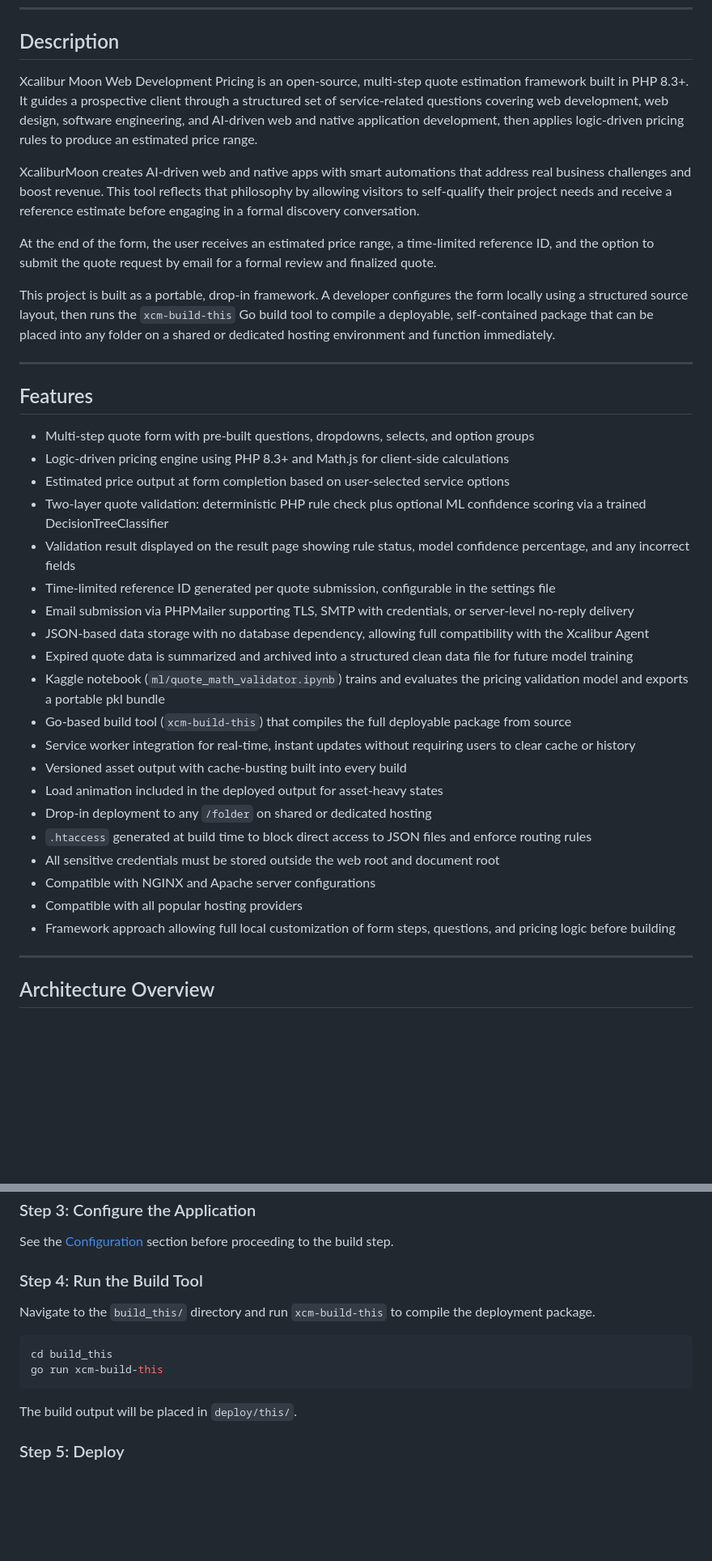
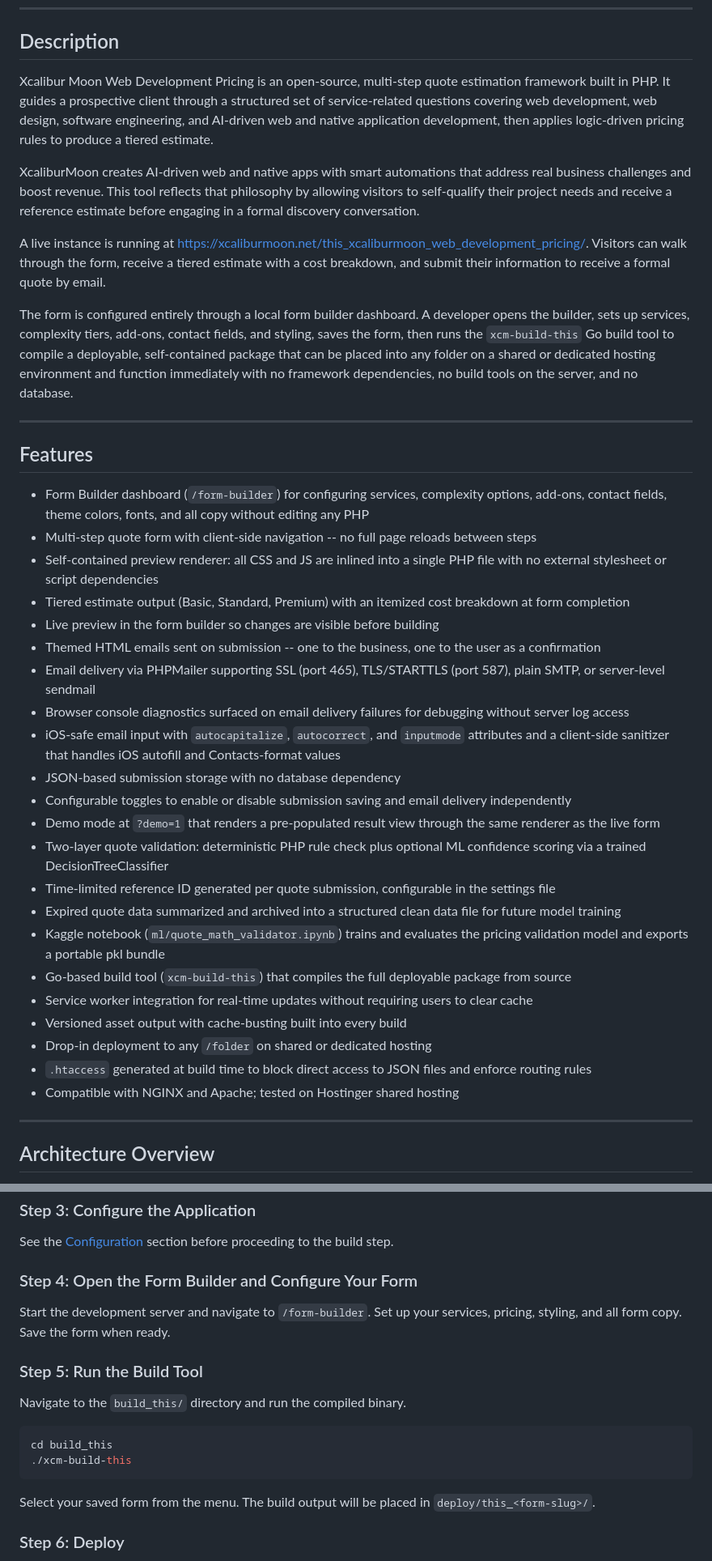
Before and after one commit to crissymoon/form-quote-builder-tool, a Markdown page: README.md, 2 parts joined by grey strips. Shown at 81% size. Rendered like a GitHub page; blank space fills up the shorter version.

````diff
--- a/README.md
+++ b/README.md
@@ -53,38 +54,40 @@ Added ml/ directory with gen_data.py (generates 2907 labelled rows), quote_math_
 
 ## Description
 
-Xcalibur Moon Web Development Pricing is an open-source, multi-step quote estimation framework built in PHP 8.3+. It guides a prospective client through a structured set of service-related questions covering web development, web design, software engineering, and AI-driven web and native application development, then applies logic-driven pricing rules to produce an estimated price range.
+Xcalibur Moon Web Development Pricing is an open-source, multi-step quote estimation framework built in PHP. It guides a prospective client through a structured set of service-related questions covering web development, web design, software engineering, and AI-driven web and native application development, then applies logic-driven pricing rules to produce a tiered estimate.
 
 XcaliburMoon creates AI-driven web and native apps with smart automations that address real business challenges and boost revenue. This tool reflects that philosophy by allowing visitors to self-qualify their project needs and receive a reference estimate before engaging in a formal discovery conversation.
 
-At the end of the form, the user receives an estimated price range, a time-limited reference ID, and the option to submit the quote request by email for a formal review and finalized quote.
+A live instance is running at [https://xcaliburmoon.net/this_xcaliburmoon_web_development_pricing/](https://xcaliburmoon.net/this_xcaliburmoon_web_development_pricing/). Visitors can walk through the form, receive a tiered estimate with a cost breakdown, and submit their information to receive a formal quote by email.
 
-This project is built as a portable, drop-in framework. A developer configures the form locally using a structured source layout, then runs the `xcm-build-this` Go build tool to compile a deployable, self-contained package that can be placed into any folder on a shared or dedicated hosting environment and function immediately.
+The form is configured entirely through a local form builder dashboard. A developer opens the builder, sets up services, complexity tiers, add-ons, contact fields, and styling, saves the form, then runs the `xcm-build-this` Go build tool to compile a deployable, self-contained package that can be placed into any folder on a shared or dedicated hosting environment and function immediately with no framework dependencies, no build tools on the server, and no database.
 
 ---
 
 ## Features
 
-- Multi-step quote form with pre-built questions, dropdowns, selects, and option groups
-- Logic-driven pricing engine using PHP 8.3+ and Math.js for client-side calculations
-- Estimated price output at form completion based on user-selected service options
+- Form Builder dashboard (`/form-builder`) for configuring services, complexity options, add-ons, contact fields, theme colors, fonts, and all copy without editing any PHP
+- Multi-step quote form with client-side navigation -- no full page reloads between steps
+- Self-contained preview renderer: all CSS and JS are inlined into a single PHP file with no external stylesheet or script dependencies
+- Tiered estimate output (Basic, Standard, Premium) with an itemized cost breakdown at form completion
+- Live preview in the form builder so changes are visible before building
+- Themed HTML emails sent on submission -- one to the business, one to the user as a confirmation
+- Email delivery via PHPMailer supporting SSL (port 465), TLS/STARTTLS (port 587), plain SMTP, or server-level sendmail
+- Browser console diagnostics surfaced on email delivery failures for debugging without server log access
+- iOS-safe email input with `autocapitalize`, `autocorrect`, and `inputmode` attributes and a client-side sanitizer that handles iOS autofill and Contacts-format values
+- JSON-based submission storage with no database dependency
+- Configurable toggles to enable or disable submission saving and email delivery independently
+- Demo mode at `?demo=1` that renders a pre-populated result view through the same renderer as the live form
 - Two-layer quote validation: deterministic PHP rule check plus optional ML confidence scoring via a trained DecisionTreeClassifier
-- Validation result displayed on the result page showing rule status, model confidence percentage, and any incorrect fields
 - Time-limited reference ID generated per quote submission, configurable in the settings file
-- Email submission via PHPMailer supporting TLS, SMTP with credentials, or server-level no-reply delivery
-- JSON-based data storage with no database dependency, allowing full compatibility with the Xcalibur Agent
-- Expired quote data is summarized and archived into a structured clean data file for future model training
+- Expired quote data summarized and archived into a structured clean data file for future model training
 - Kaggle notebook (`ml/quote_math_validator.ipynb`) trains and evaluates the pricing validation model and exports a portable pkl bundle
 - Go-based build tool (`xcm-build-this`) that compiles the full deployable package from source
-- Service worker integration for real-time, instant updates without requiring users to clear cache or history
+- Service worker integration for real-time updates without requiring users to clear cache
 - Versioned asset output with cache-busting built into every build
-- Load animation included in the deployed output for asset-heavy states
 - Drop-in deployment to any `/folder` on shared or dedicated hosting
 - `.htaccess` generated at build time to block direct access to JSON files and enforce routing rules
-- All sensitive credentials must be stored outside the web root and document root
-- Compatible with NGINX and Apache server configurations
-- Compatible with all popular hosting providers
-- Framework approach allowing full local customization of form steps, questions, and pricing logic before building
+- Compatible with NGINX and Apache; tested on Hostinger shared hosting
 
 ---
 
@@ -191,16 +201,20 @@ composer require phpmailer/phpmailer
 
 See the [Configuration](#configuration) section before proceeding to the build step.
 
-### Step 4: Run the Build Tool
+### Step 4: Open the Form Builder and Configure Your Form
 
-Navigate to the `build_this/` directory and run `xcm-build-this` to compile the deployment package.
+Start the development server and navigate to `/form-builder`. Set up your services, pricing, styling, and all form copy. Save the form when ready.
+
+### Step 5: Run the Build Tool
+
+Navigate to the `build_this/` directory and run the compiled binary.
 
 ```bash
 cd build_this
-go run xcm-build-this
+./xcm-build-this
 ```
 
-The build output will be placed in `deploy/this/`.
+Select your saved form from the menu. The build output will be placed in `deploy/this_<form-slug>/`.
 
-### Step 5: Deploy
+### Step 6: Deploy
 
````
Also changed, not shown: other parts of README.md (+64 -29 lines).
